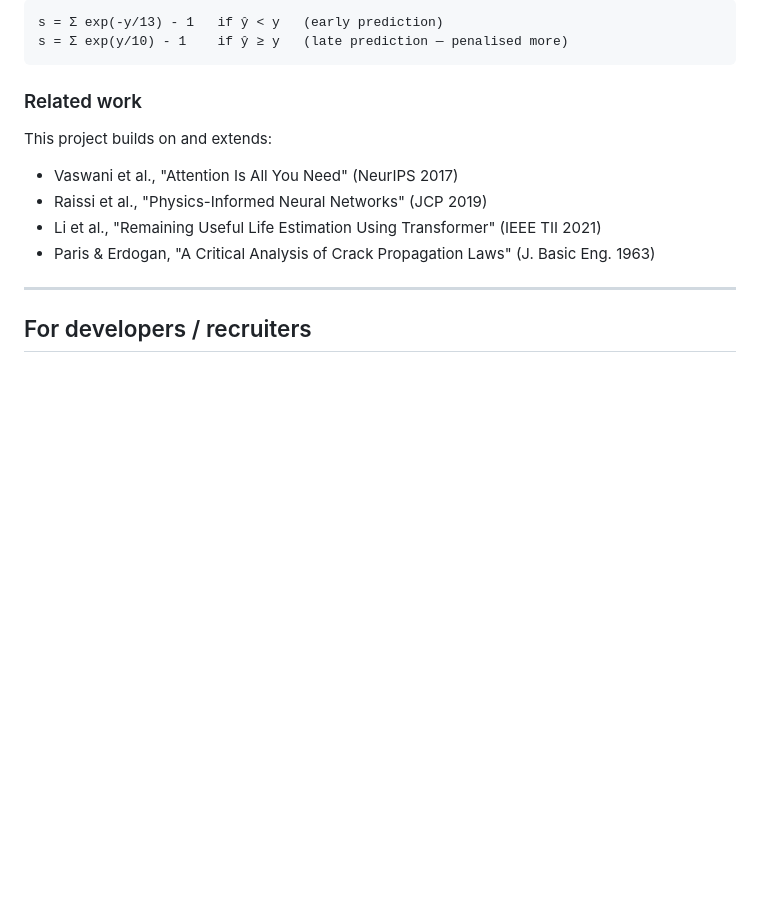
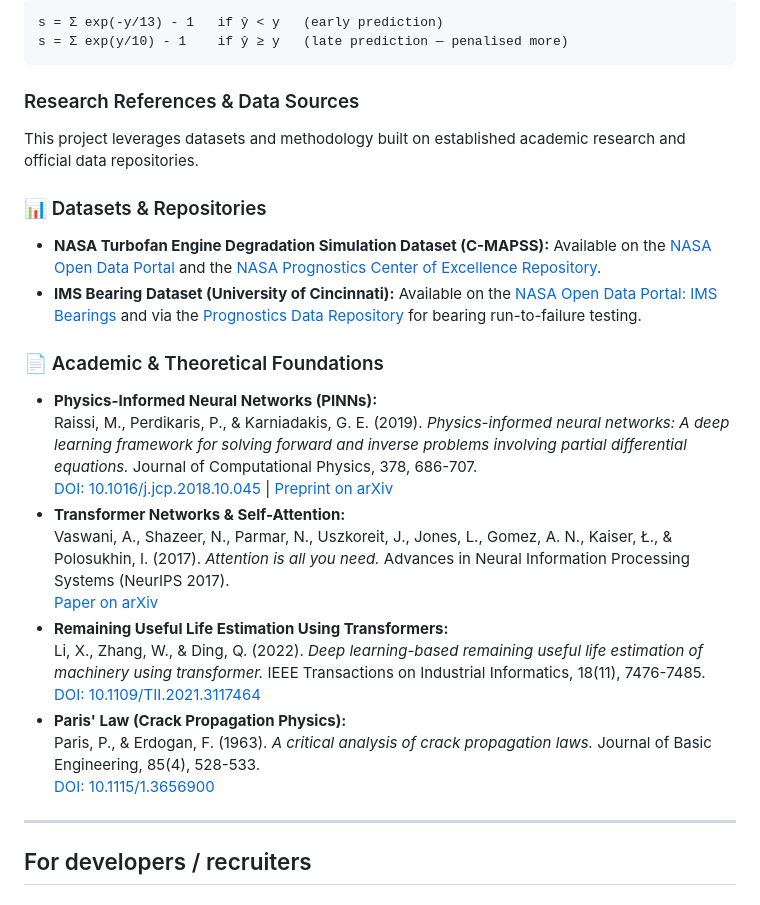
Before and after one commit to ujjwal77771/physics-informed-digital-twin, a Markdown page: README.md, the part around the change. Rendered like a GitHub page; blank space fills up the shorter version.

Commit message:
Add research references and dataset sources with links to README

````diff
--- a/README.md
+++ b/README.md
@@ -89,13 +89,27 @@ s = Σ exp(-y/13) - 1   if ŷ < y   (early prediction)
 s = Σ exp(y/10) - 1    if ŷ ≥ y   (late prediction — penalised more)
 ```
 
-### Related work
+### Research References & Data Sources
 
-This project builds on and extends:
-- Vaswani et al., "Attention Is All You Need" (NeurIPS 2017)
-- Raissi et al., "Physics-Informed Neural Networks" (JCP 2019)
-- Li et al., "Remaining Useful Life Estimation Using Transformer" (IEEE TII 2021)
-- Paris & Erdogan, "A Critical Analysis of Crack Propagation Laws" (J. Basic Eng. 1963)
+This project leverages datasets and methodology built on established academic research and official data repositories.
+
+### 📊 Datasets & Repositories
+*   **NASA Turbofan Engine Degradation Simulation Dataset (C-MAPSS):** Available on the [NASA Open Data Portal](https://data.nasa.gov/dataset/C-MAPSS-Turbofan-Engine-Degradation-Simulation-Data-Set) and the [NASA Prognostics Center of Excellence Repository](https://www.nasa.gov/content/prognostics-center-of-excellence-data-set-repository).
+*   **IMS Bearing Dataset (University of Cincinnati):** Available on the [NASA Open Data Portal: IMS Bearings](https://data.nasa.gov/dataset/ims-bearings) and via the [Prognostics Data Repository](https://www.nasa.gov/content/prognostics-center-of-excellence-data-set-repository) for bearing run-to-failure testing.
+
+### 📄 Academic & Theoretical Foundations
+*   **Physics-Informed Neural Networks (PINNs):**
+    Raissi, M., Perdikaris, P., & Karniadakis, G. E. (2019). *Physics-informed neural networks: A deep learning framework for solving forward and inverse problems involving partial differential equations.* Journal of Computational Physics, 378, 686-707.
+    [DOI: 10.1016/j.jcp.2018.10.045](https://doi.org/10.1016/j.jcp.2018.10.045) | [Preprint on arXiv](https://arxiv.org/abs/1711.10561)
+*   **Transformer Networks & Self-Attention:**
+    Vaswani, A., Shazeer, N., Parmar, N., Uszkoreit, J., Jones, L., Gomez, A. N., Kaiser, Ł., & Polosukhin, I. (2017). *Attention is all you need.* Advances in Neural Information Processing Systems (NeurIPS 2017).
+    [Paper on arXiv](https://arxiv.org/abs/1706.03762)
+*   **Remaining Useful Life Estimation Using Transformers:**
+    Li, X., Zhang, W., & Ding, Q. (2022). *Deep learning-based remaining useful life estimation of machinery using transformer.* IEEE Transactions on Industrial Informatics, 18(11), 7476-7485.
+    [DOI: 10.1109/TII.2021.3117464](https://doi.org/10.1109/TII.2021.3117464)
+*   **Paris' Law (Crack Propagation Physics):**
+    Paris, P., & Erdogan, F. (1963). *A critical analysis of crack propagation laws.* Journal of Basic Engineering, 85(4), 528-533.
+    [DOI: 10.1115/1.3656900](https://doi.org/10.1115/1.3656900)
 
 ---
 
````
